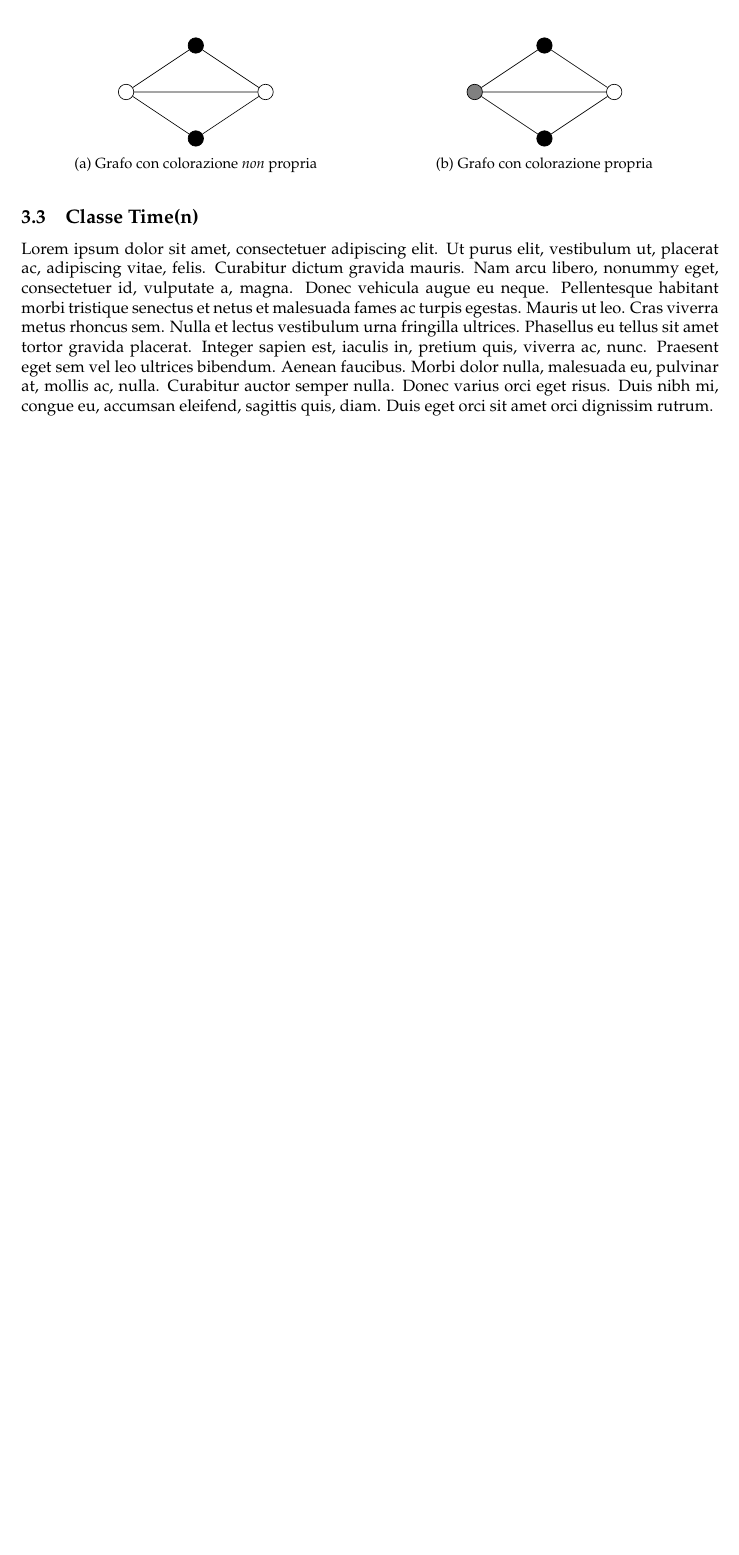
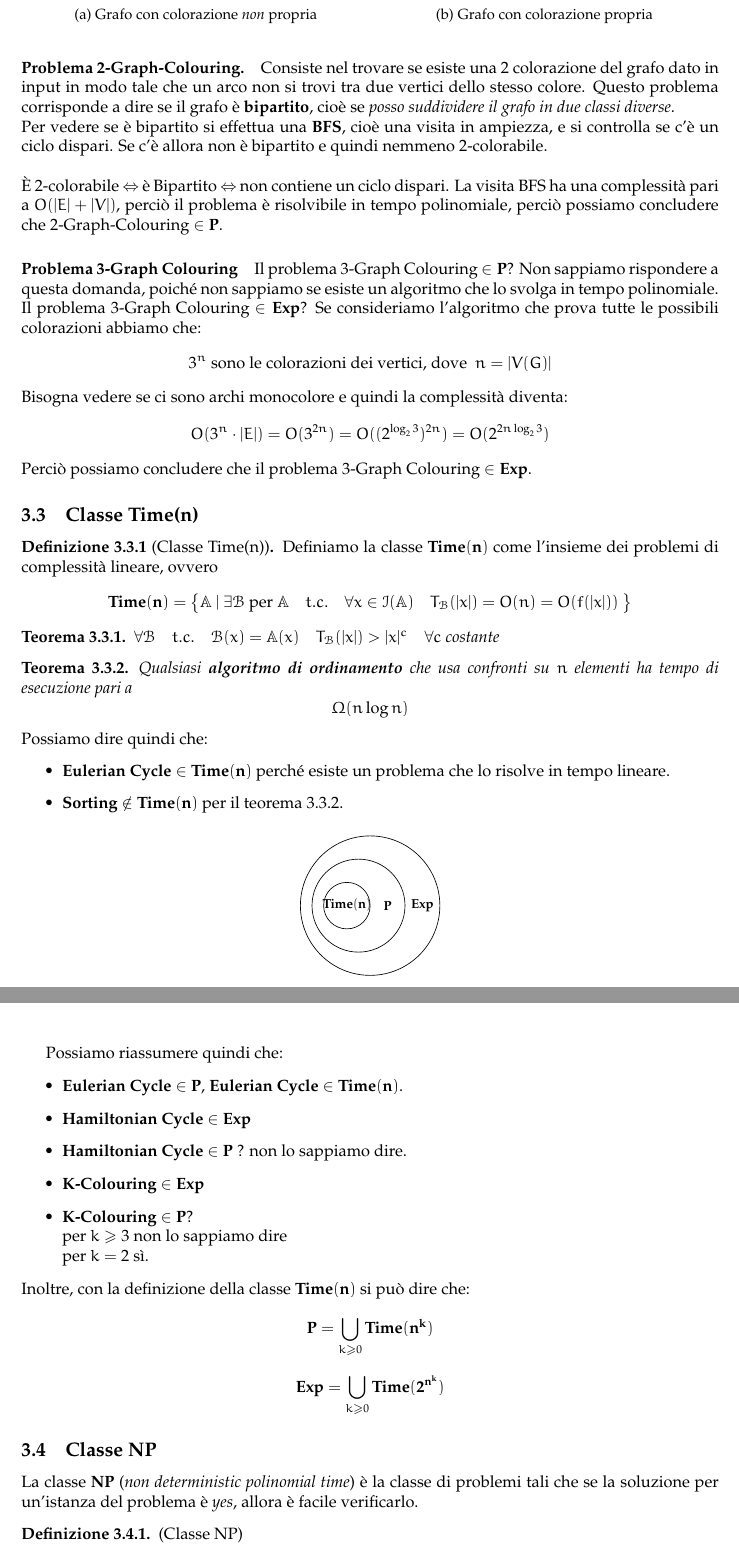
Before and after one commit to sentientmachin3/dispense-info-univr, a LaTeX document (magistrale/complessita/complessita.tex): part of page 7 of 7 before the commit and two parts of pages 7 and 8 of 8 after it, the two joined at a grey line, cut so that both start at the same text, the shorter picture padded with empty space. Compiled offline with pdfLaTeX.

Commit message:
added time(n) and np classes

```diff
--- a/magistrale/complessita/complessita.tex
+++ b/magistrale/complessita/complessita.tex
@@ -23,6 +23,7 @@
 \lstset{language = C,
 	basicstyle=\ttfamily ,
 	tabsize = 4,
+	morekeywords={VerifyHamCycle},
 	showstringspaces=false}
 
 \pagestyle{fancy}
@@ -33,10 +34,11 @@
 \cfoot{\thepage}
 \rfoot{}
 \renewcommand{\headrulewidth}{0.4pt}
-\newtheorem{thm}{Teorema}[]
+\newtheorem{thm}{Teorema}[subsection]
 \theoremstyle{definition}
 \newtheorem{esempio}{Esempio}[subsection]
 \newtheorem{definit}{Definizione}[subsection]
+\newtheorem{prop}{Proposizione}[subsection]
 
 \usepackage{hyperref}
 \usepackage{xcolor}
@@ -49,11 +51,13 @@
 
 \newcommand{\Exp}{\mathbf{Exp}}
 \newcommand{\p}{\mathbf{P}}
+\newcommand{\tim}{\mathbf{Time(n)}}
 \newcommand{\np}{\mathbf{NP}}
 \newcommand{\prob}[1]{\mathbb{#1}}
 \newcommand{\instance}[1]{\mathcal{I}(\prob{#1})}
 \newcommand{\alg}[1]{\mathcal{#1}}
 \newcommand{\compl}[2]{T_\alg{#1}( \vert #2 \vert)}
+\newcommand{\compld}[3]{T_\alg{#1}( \vert #2 \vert + \vert #3 \vert)}
 
 \begin{document}
  \clearpage
@@ -327,6 +337,93 @@ output Eulerian
 				\end{subfigure}%
 			\end{figure}
 
+			\paragraph{Problema 2-Graph-Colouring.}
+			Consiste nel trovare se esiste una 2 colorazione del grafo dato in input in modo tale che un arco non si trovi tra due vertici dello stesso colore. Questo problema corrisponde a dire se il grafo è \textbf{bipartito}, cioè se \textit{posso suddividere il grafo in due classi diverse}. \\
+			Per vedere se è bipartito si effettua una \textbf{BFS}, cioè una visita in ampiezza, e si controlla se c'è un ciclo dispari. Se c'è allora non è bipartito e quindi nemmeno 2-colorabile.\\
+
+			\noindent
+			È 2-colorabile $ \Leftrightarrow $ è Bipartito $ \Leftrightarrow $ non contiene un ciclo dispari. La visita BFS ha una complessità pari a $ O(\vert E \vert + \vert V \vert) $, perciò il problema è risolvibile in tempo polinomiale, perciò possiamo concludere che 2-Graph-Colouring $ \in \p $.
+
+			\paragraph{Problema 3-Graph Colouring}
+			Il problema 3-Graph Colouring $ \in \p $? Non sappiamo rispondere a questa domanda, poiché non sappiamo se esiste un algoritmo che lo svolga in tempo polinomiale.\\
+			Il problema 3-Graph Colouring $ \in \Exp $? Se consideriamo l'algoritmo che prova tutte le possibili colorazioni abbiamo che:
+			\[
+				3^n \text{ sono le colorazioni dei vertici, dove }\ n = \vert V(G) \vert
+			\]
+			Bisogna vedere se ci sono archi monocolore e quindi la complessità diventa:
+			\[
+				O(3^n\cdot\vert E \vert) = O(3^{2n}) = O((2^{\log_2 3})^{2n}) = O(2^{2n\log_2 3})
+			\]
+			Perciò possiamo concludere che il problema 3-Graph Colouring $ \in \Exp $.
+
 			\subsection{Classe Time(n)}
 
-			\lipsum[0-1]
+			\begin{definit}[Classe Time(n)]
+				Definiamo la classe $ \tim $ come l'insieme dei problemi di complessità lineare, ovvero
+				\[
+					\tim = \big\lbrace \prob{A}\ \vert\ \exists \alg{B} \text{ per } \prob{A}\quad t.c.\quad
+					\forall x \in \instance{A}\quad \compl{\alg{B}}{x} = O(n) = O(f(\vert x \vert))\ \big\rbrace
+				\]
+			\end{definit}
+
+			\begin{thm}
+				$ \forall \alg{B}\quad t.c.\quad \alg{B}(x) = \prob{A}(x)\quad \compl{\alg{B}}{x} > \vert x \vert^c\quad \forall c\text{ costante} $
+			\end{thm}
+
+			\begin{thm}
+				\label{thm:sort}
+				Qualsiasi \textbf{algoritmo di ordinamento} che usa \textit{confronti} su $ n $ elementi ha tempo di esecuzione pari a
+				\[
+					\Omega(n\log n)
+				\]
+			\end{thm}
+
+			\noindent
+			Possiamo dire quindi che:
+			\begin{itemize}
+				\item \textbf{Eulerian Cycle} $ \in \tim $ perché esiste un problema che lo risolve in tempo lineare.
+				\item \textbf{Sorting} $ \notin \tim $ per il teorema \ref{thm:sort}.
+			\end{itemize}
+
+			\begin{figure}[h]
+				\centering\vspace{-.2cm}
+				\begin{tikzpicture}[scale=.5,every node/.style={scale=0.8}]
+					\draw (0,0) circle (3cm);
+					\draw (-.5,0) circle (2cm);
+					\draw (-1,0) circle (1cm);
+					\node at (2.25,0) {$ \Exp $};
+					\node at (.75,0) {$ \p $};
+					\node at (-1,0) {$ \tim $};
+				\end{tikzpicture}
+			\end{figure}
+
+			\newpage
+
+			Possiamo riassumere quindi che:
+			\begin{itemize}
+				\item \textbf{Eulerian Cycle} $ \in \p $, \textbf{Eulerian Cycle} $ \in \tim $.
+				\item \textbf{Hamiltonian Cycle} $ \in \Exp $
+				\item \textbf{Hamiltonian Cycle} $ \in \p $ ? non lo sappiamo dire.
+				\item \textbf{K-Colouring} $ \in \Exp $
+				\item \textbf{K-Colouring} $ \in \p $? \\
+				per $ k\geq 3 $ non lo sappiamo dire\\
+				per $ k = 2 $ sì.
+			\end{itemize}
+			Inoltre, con la definizione della classe $ \tim $ si può dire che:
+			\[
+				\p = \bigcup_{k \geq 0} \mathbf{Time(n^k)}
+			\]
+			\[
+				\Exp = \bigcup_{k\geq 0} \mathbf{Time(2^{n^k})}
+			\]
+
+		\subsection{Classe NP}
+			La classe $ \np $ (\textit{non deterministic polinomial time}) è la classe di problemi tali che se la soluzione per un'istanza del problema è \textit{yes}, allora è facile verificarlo.
+
+			\begin{definit}(Classe NP)
+				\begin{align*}
+					\np = \big\lbrace & \prob{A} \quad \big| \quad \exists \alg{B}(\stackrel{x}{\cdot}, \stackrel{w}{\cdot})\quad t.c.\quad
+					\compld{\alg{B}}{x}{w}= O((\vert x\vert + \vert w\vert)^c) \\
+					& \forall x \in \instance{\prob{A}}\quad \prob{A}(x) = yes\ \Leftrightarrow\ \exists w\ t.c.\quad \vert w \vert = O(\vert x\vert^d)\ \text{ e }\ \alg{B}(x, w) = yes
+					\big\rbrace
+				\end{align*}
```
Also changed, not shown: magistrale/complessita/complessita.pdf, magistrale/complessita/complessita.tex (28 more changed lines).
